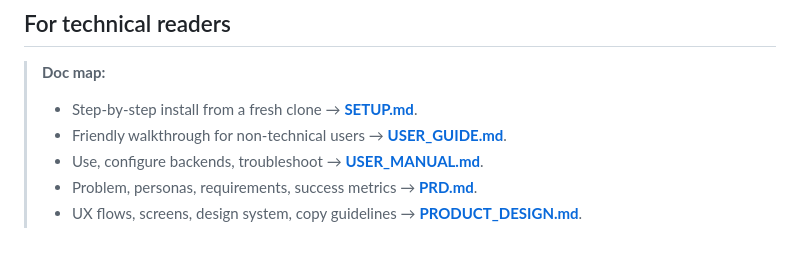
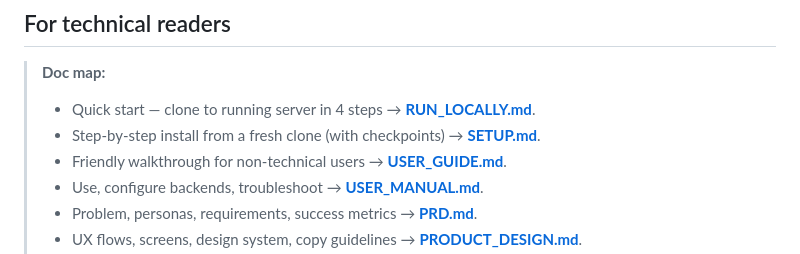
Before and after one commit to mahadevaiahrashmi/explainer-bot, a Markdown page: README.md, the part around the change. Drawn GitHub-style.

```diff
--- a/README.md
+++ b/README.md
@@ -125,7 +125,8 @@ Depends on the backend you pick:
 ## For technical readers
 
 > **Doc map:**
-> - Step-by-step install from a fresh clone → **[SETUP.md](SETUP.md)**.
+> - Quick start — clone to running server in 4 steps → **[RUN_LOCALLY.md](RUN_LOCALLY.md)**.
+> - Step-by-step install from a fresh clone (with checkpoints) → **[SETUP.md](SETUP.md)**.
 > - Friendly walkthrough for non-technical users → **[USER_GUIDE.md](USER_GUIDE.md)**.
 > - Use, configure backends, troubleshoot → **[USER_MANUAL.md](USER_MANUAL.md)**.
 > - Problem, personas, requirements, success metrics → **[PRD.md](PRD.md)**.
```
Also changed, not shown: RUN_LOCALLY.md (added, +86 -0 lines).
